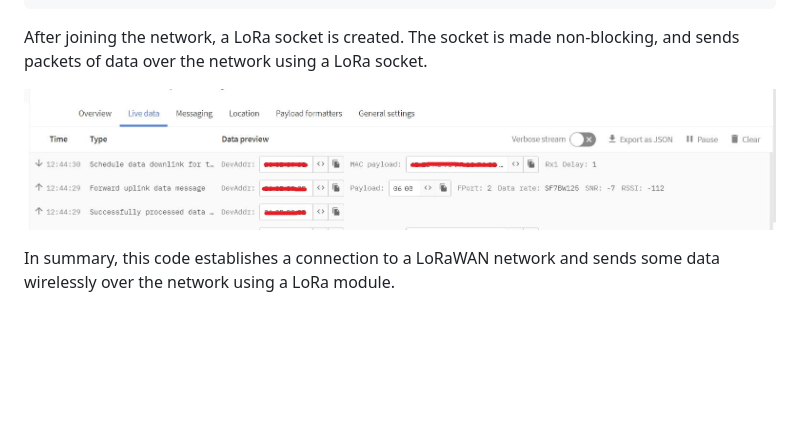
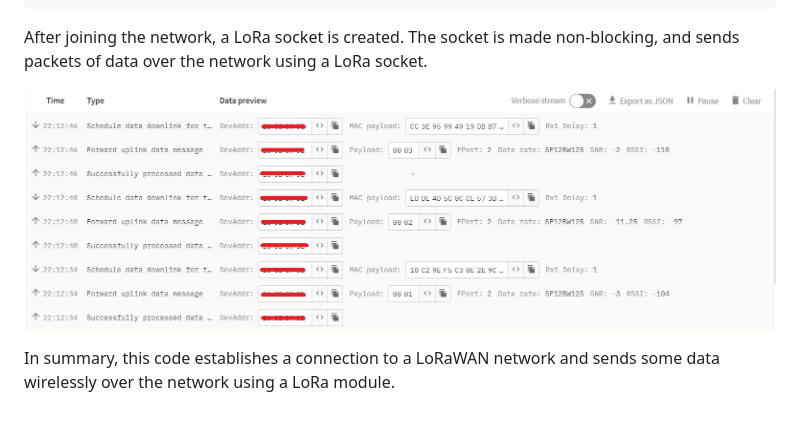
Before and after one commit to p4ulor/SeaSpot, a Markdown page: Docs/TTGOAndTTN.md, the part around the change. Rendered like a GitHub page; pictures changed too: Docs/images/0608payloadsuccess.JPG (deleted), Docs/images/123packets.JPG (added); blank space fills up the shorter version.

Commit message:
Change live data ttn response

```diff
--- a/Docs/TTGOAndTTN.md
+++ b/Docs/TTGOAndTTN.md
@@ -61,6 +61,6 @@ s.send((struct.pack('>h', 3)))
 
 After joining the network, a LoRa socket is created. The socket is made non-blocking, and sends packets of data over the network using a LoRa socket.
 
-![0608payloadsuccess](images/0608payloadsuccess.JPG)
+![0608payloadsuccess](images/123packets.JPG)
 
 In summary, this code establishes a connection to a LoRaWAN network and sends some data wirelessly over the network using a LoRa module.
```
